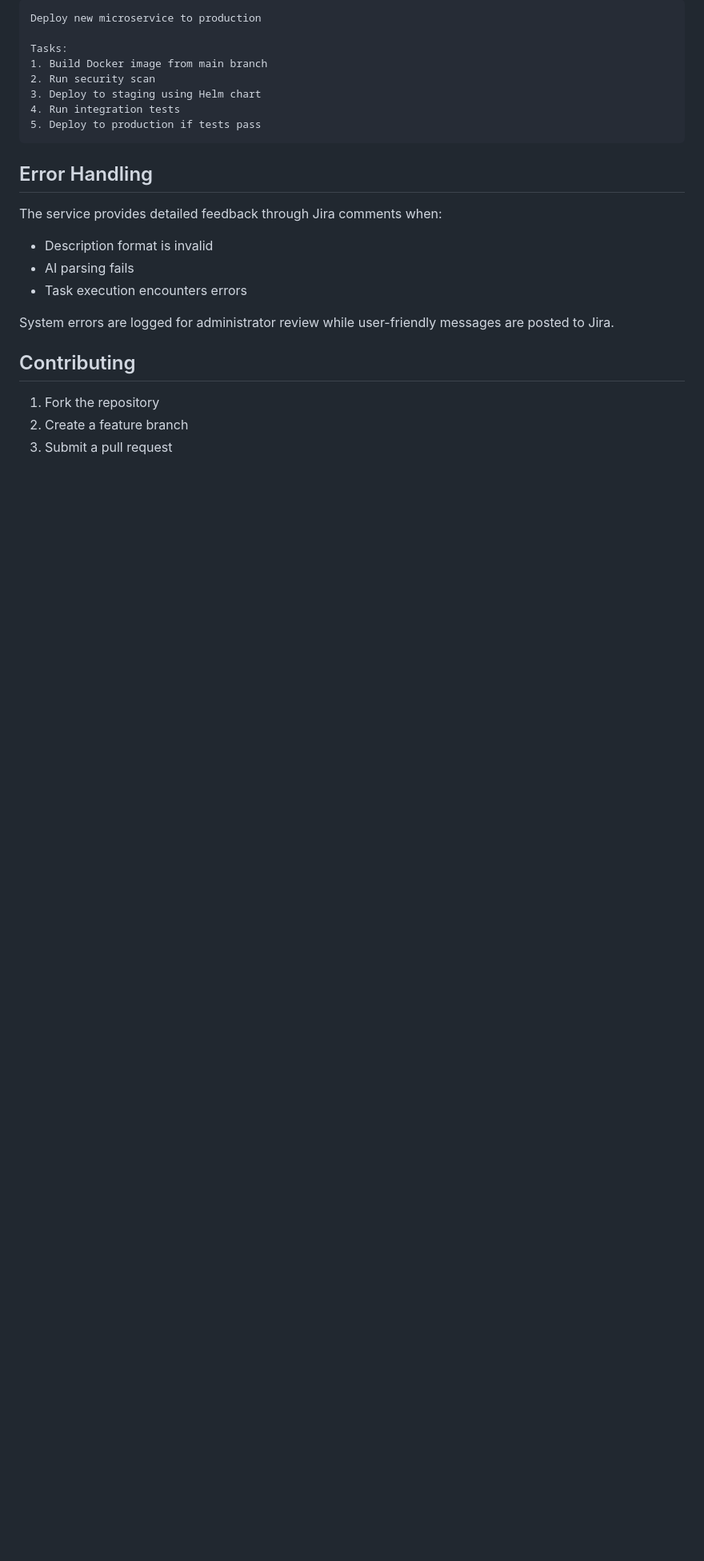
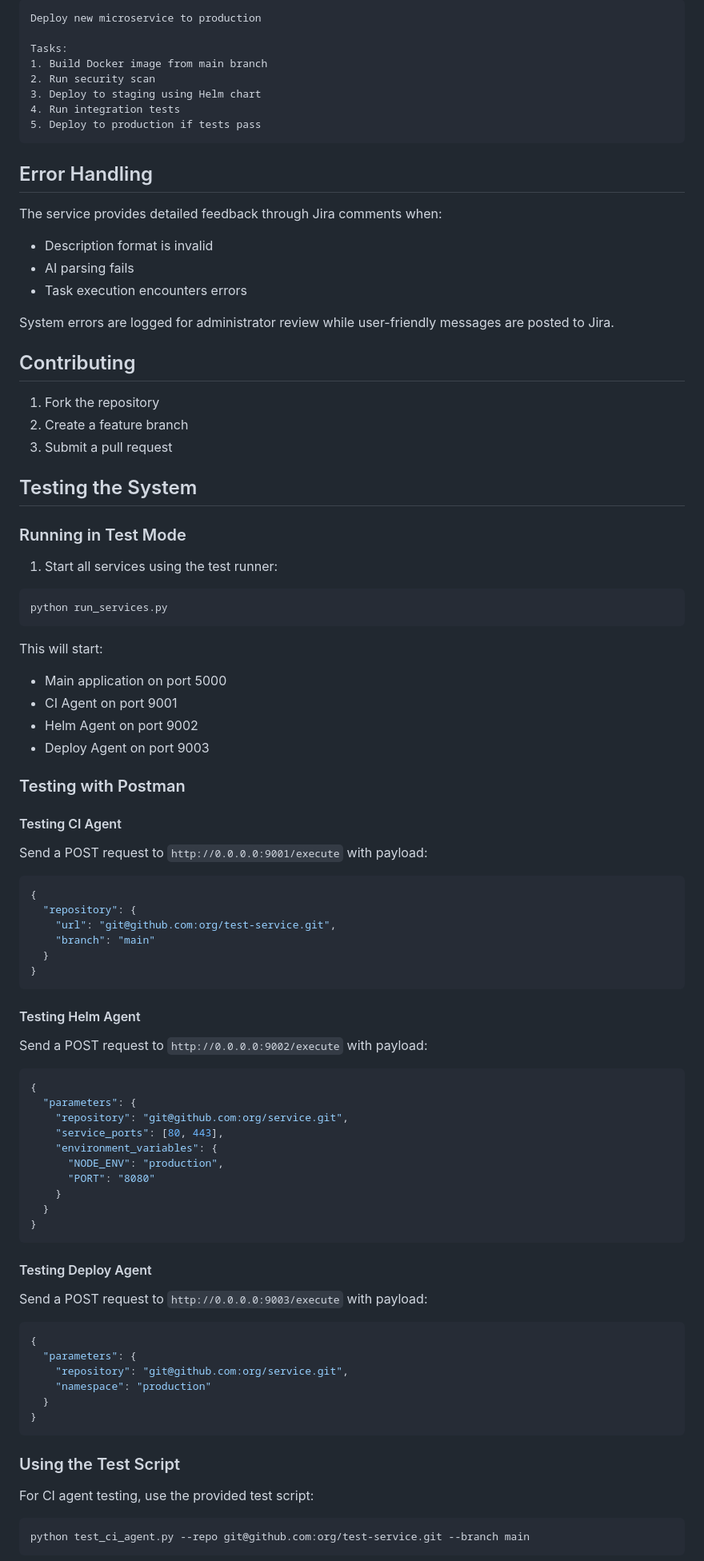
Before and after one commit to mayafit/Alfred, a Markdown page: README.md, the part around one of its changes. Shown at 80% size. GitHub-like rendering; blank space fills up the shorter version.

Commit message:
Assistant checkpoint: Added testing instructions to README.md
Assistant generated file changes:
- README.md: Add testing instructions

---

User prompt:

add description to the readme file about how to run the system and agents in test mode with postman etc.

Replit-Commit-Author: Assistant
Replit-Commit-Session-Id: f359ce78-41ca-4ac5-8ed7-7537e9f1874e

````diff
--- a/README.md
+++ b/README.md
@@ -218,3 +218,64 @@ System errors are logged for administrator review while user-friendly messages a
 2. Create a feature branch
 3. Submit a pull request
 
+## Testing the System
+
+### Running in Test Mode
+
+1. Start all services using the test runner:
+```bash
+python run_services.py
+```
+
+This will start:
+- Main application on port 5000
+- CI Agent on port 9001
+- Helm Agent on port 9002
+- Deploy Agent on port 9003
+
+### Testing with Postman
+
+#### Testing CI Agent
+Send a POST request to `http://0.0.0.0:9001/execute` with payload:
+```json
+{
+  "repository": {
+    "url": "git@github.com:org/test-service.git",
+    "branch": "main"
+  }
+}
+```
+
+#### Testing Helm Agent
+Send a POST request to `http://0.0.0.0:9002/execute` with payload:
+```json
+{
+  "parameters": {
+    "repository": "git@github.com:org/service.git",
+    "service_ports": [80, 443],
+    "environment_variables": {
+      "NODE_ENV": "production",
+      "PORT": "8080"
+    }
+  }
+}
+```
+
+#### Testing Deploy Agent
+Send a POST request to `http://0.0.0.0:9003/execute` with payload:
+```json
+{
+  "parameters": {
+    "repository": "git@github.com:org/service.git",
+    "namespace": "production"
+  }
+}
+```
+
+### Using the Test Script
+
+For CI agent testing, use the provided test script:
+```bash
+python test_ci_agent.py --repo git@github.com:org/test-service.git --branch main
+```
+
````
Also changed, not shown: other parts of README.md (+14 -0 lines).
